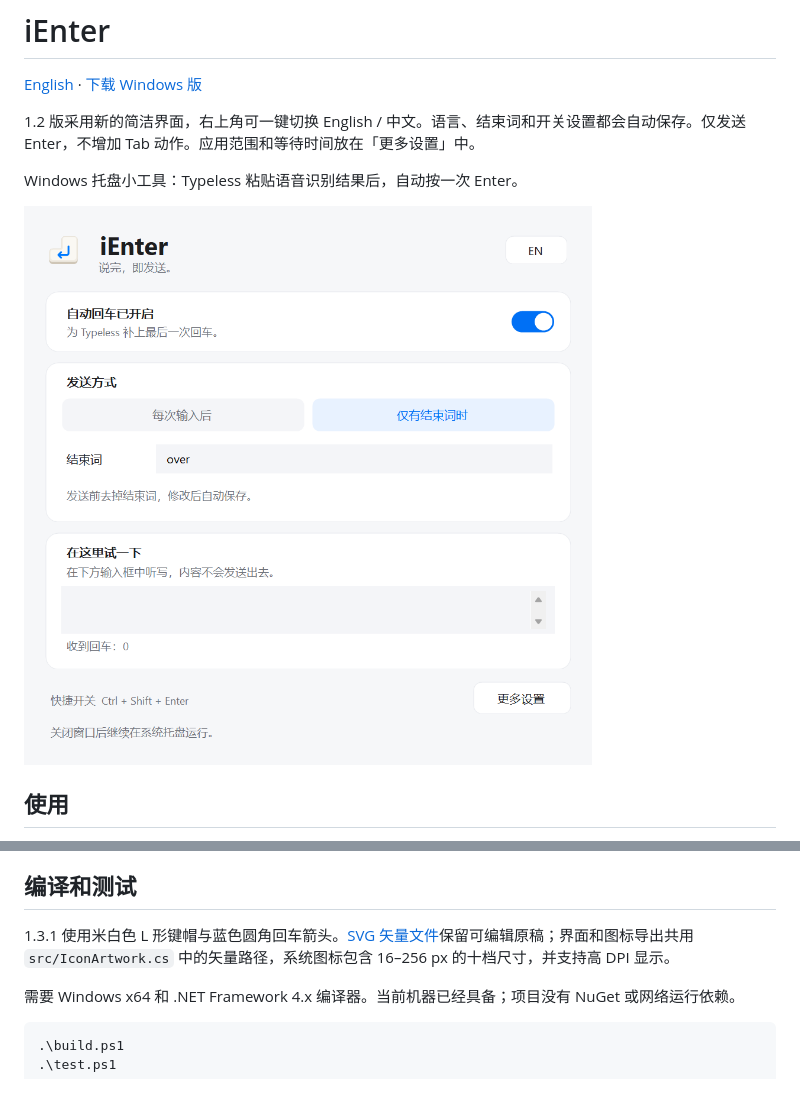
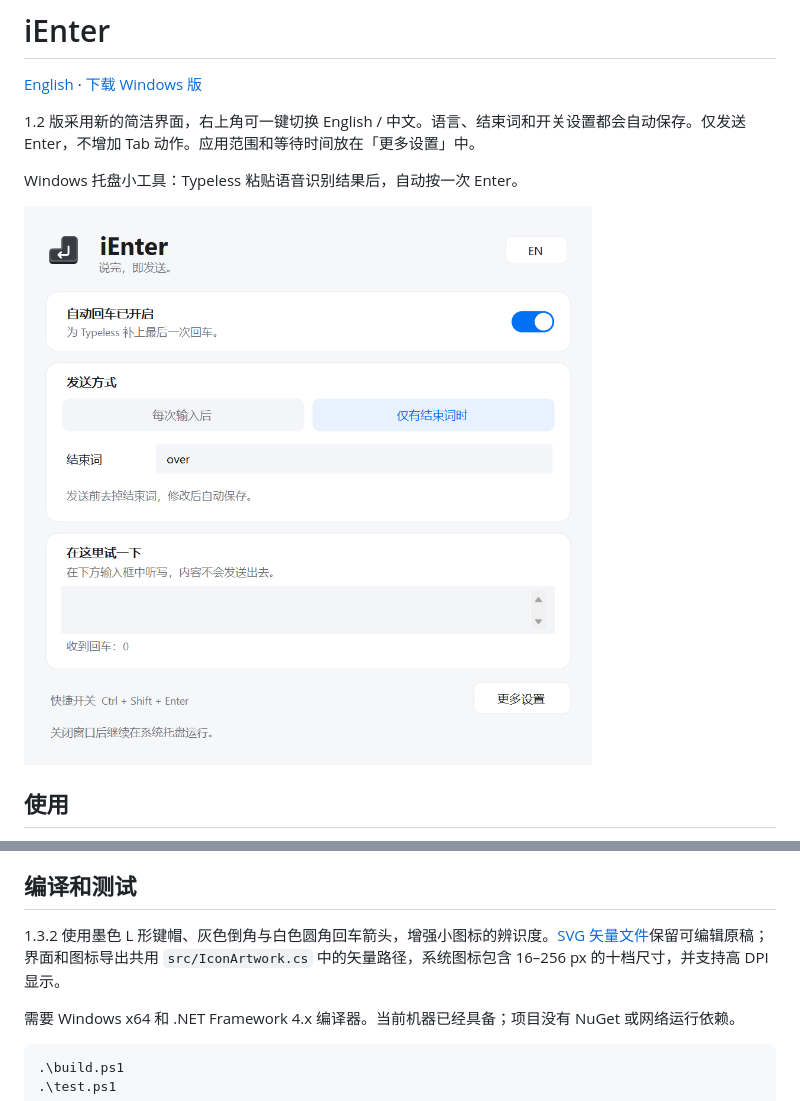
Before and after one commit to ZhanchiWang/iEnter, a Markdown page: README.zh-CN.md, 2 parts joined by grey strips. Drawn GitHub-style; pictures changed too: docs/images/ienter-zh.png.

```diff
--- a/README.zh-CN.md
+++ b/README.zh-CN.md
@@ -50,7 +50,7 @@ Windows 托盘小工具：Typeless 粘贴语音识别结果后，自动按一次
 
 ## 编译和测试
 
-1.3.1 使用米白色 L 形键帽与蓝色圆角回车箭头。[SVG 矢量文件](assets/ienter.svg)保留可编辑原稿；界面和图标导出共用 `src/IconArtwork.cs` 中的矢量路径，系统图标包含 16–256 px 的十档尺寸，并支持高 DPI 显示。
+1.3.2 使用墨色 L 形键帽、灰色倒角与白色圆角回车箭头，增强小图标的辨识度。[SVG 矢量文件](assets/ienter.svg)保留可编辑原稿；界面和图标导出共用 `src/IconArtwork.cs` 中的矢量路径，系统图标包含 16–256 px 的十档尺寸，并支持高 DPI 显示。
 
 需要 Windows x64 和 .NET Framework 4.x 编译器。当前机器已经具备；项目没有 NuGet 或网络运行依赖。
 
```
Also changed, not shown: CHANGELOG.md (+6 -0 lines), README.md (+2 -2 lines), assets/ienter.png, docs/images/ienter-en.png, 4 other files.
